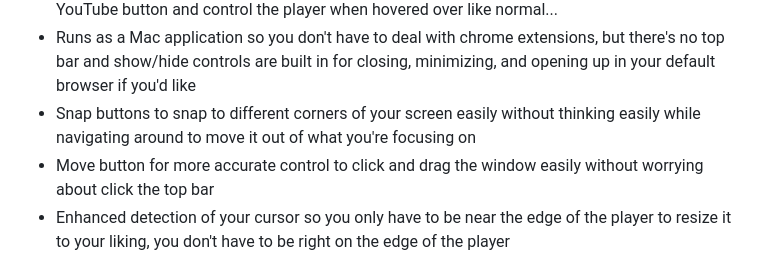
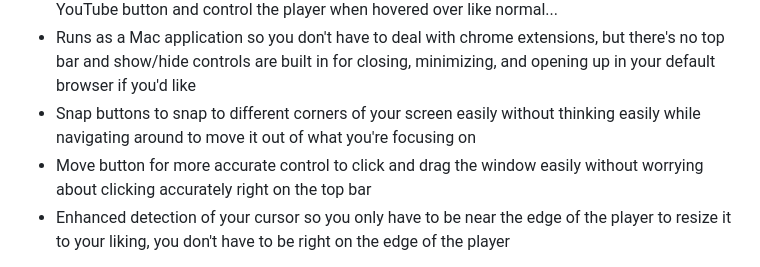
Before and after one commit to jimbrend/YouTube-Floater, a Markdown page: README.md, the part around the change. Rendered like a GitHub page.

```diff
--- a/README.md
+++ b/README.md
@@ -16,7 +16,7 @@
 - It floats easily above all your other applications at a low opacity and blends into what you are doing so you can listen, and if you like also view a podcast to avoid clicking outside of any window you're working on, does not require signing in and will also allow you to click on the YouTube button and control the player when hovered over like normal...
 - Runs as a Mac application so you don't have to deal with chrome extensions, but there's no top bar and show/hide controls are built in for closing, minimizing, and opening up in your default browser if you'd like
 - Snap buttons to snap to different corners of your screen easily without thinking easily while navigating around to move it out of what you're focusing on
-- Move button for more accurate control to click and drag the window easily without worrying about click the top bar
+- Move button for more accurate control to click and drag the window easily without worrying about clicking accurately right on the top bar
 - Enhanced detection of your cursor so you only have to be near the edge of the player to resize it to your liking, you don't have to be right on the edge of the player
 
 
```
